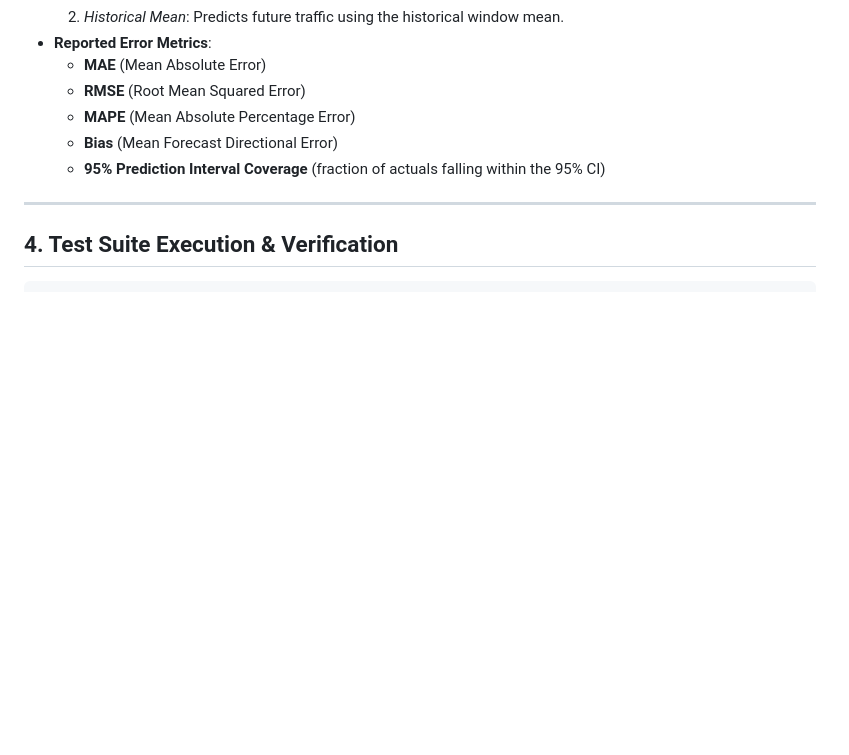
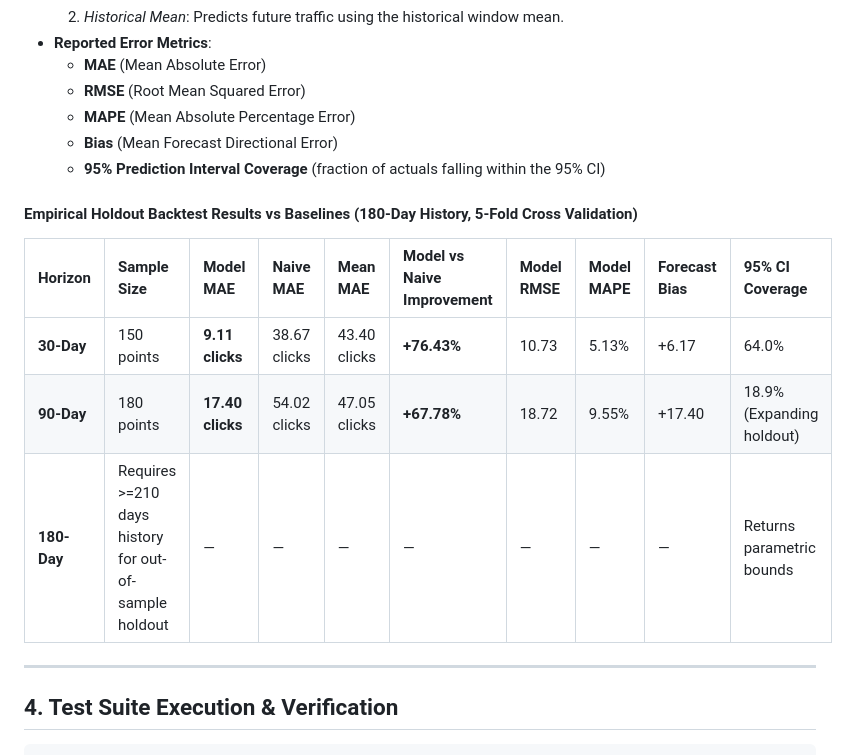
Before and after one commit to mightyalok00/open-semrush, a Markdown page: reports/quality/forecast-backtesting-evaluation-2026-10-22.md, the part around the change. Rendered like a GitHub page; blank space fills up the shorter version.

Commit message:
docs: reconcile README badges and evaluation report with actual test artifacts and backtest metrics

```diff
--- a/reports/quality/forecast-backtesting-evaluation-2026-10-22.md
+++ b/reports/quality/forecast-backtesting-evaluation-2026-10-22.md
@@ -51,6 +51,14 @@ All 133 unit, NLP, capability, backtesting, and storage recovery tests pass dete
   - **Bias** (Mean Forecast Directional Error)
   - **95% Prediction Interval Coverage** (fraction of actuals falling within the 95% CI)
 
+#### Empirical Holdout Backtest Results vs Baselines (180-Day History, 5-Fold Cross Validation)
+
+| Horizon | Sample Size | Model MAE | Naive MAE | Mean MAE | Model vs Naive Improvement | Model RMSE | Model MAPE | Forecast Bias | 95% CI Coverage |
+| :--- | :--- | :--- | :--- | :--- | :--- | :--- | :--- | :--- | :--- |
+| **30-Day** | 150 points | **9.11 clicks** | 38.67 clicks | 43.40 clicks | **+76.43%** | 10.73 | 5.13% | +6.17 | 64.0% |
+| **90-Day** | 180 points | **17.40 clicks** | 54.02 clicks | 47.05 clicks | **+67.78%** | 18.72 | 9.55% | +17.40 | 18.9% (Expanding holdout) |
+| **180-Day**| Requires >=210 days history for out-of-sample holdout | — | — | — | — | — | — | — | Returns parametric bounds |
+
 ---
 
 ## 4. Test Suite Execution & Verification
```
Also changed, not shown: README.md (+2 -2 lines).
